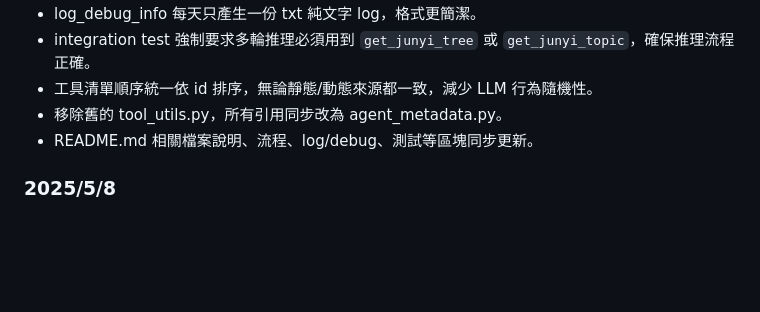
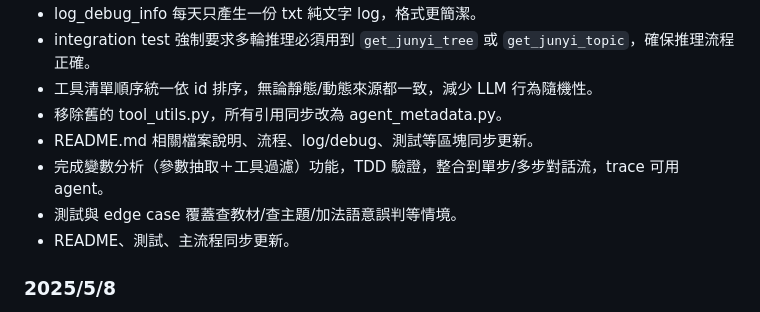
Before and after one commit to Youngger9765/mcp_test, a Markdown page: README.md, the part around the change. Drawn GitHub-style; blank space fills up the shorter version.

Commit message:
docs: update 2025/5/11 changelog for 變數分析功能與測試整合

```diff
--- a/README.md
+++ b/README.md
@@ -402,6 +402,9 @@ PYTHONPATH=. pytest --cov=src tests/
 - 工具清單順序統一依 id 排序，無論靜態/動態來源都一致，減少 LLM 行為隨機性。
 - 移除舊的 tool_utils.py，所有引用同步改為 agent_metadata.py。
 - README.md 相關檔案說明、流程、log/debug、測試等區塊同步更新。
+- 完成變數分析（參數抽取＋工具過濾）功能，TDD 驗證，整合到單步/多步對話流，trace 可用 agent。
+- 測試與 edge case 覆蓋查教材/查主題/加法語意誤判等情境。
+- README、測試、主流程同步更新。
 
 ### 2025/5/8
 - 完成 DDD 分層重構（tools/agents/orchestrator），分層明確、命名標準化
```
